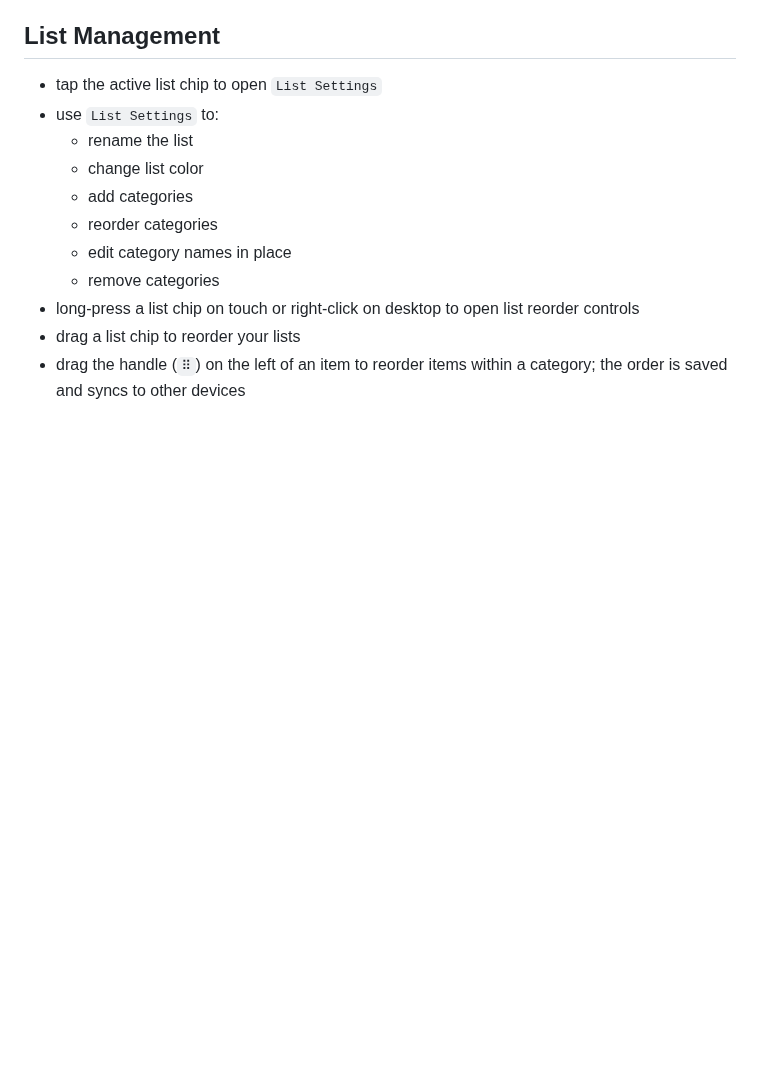
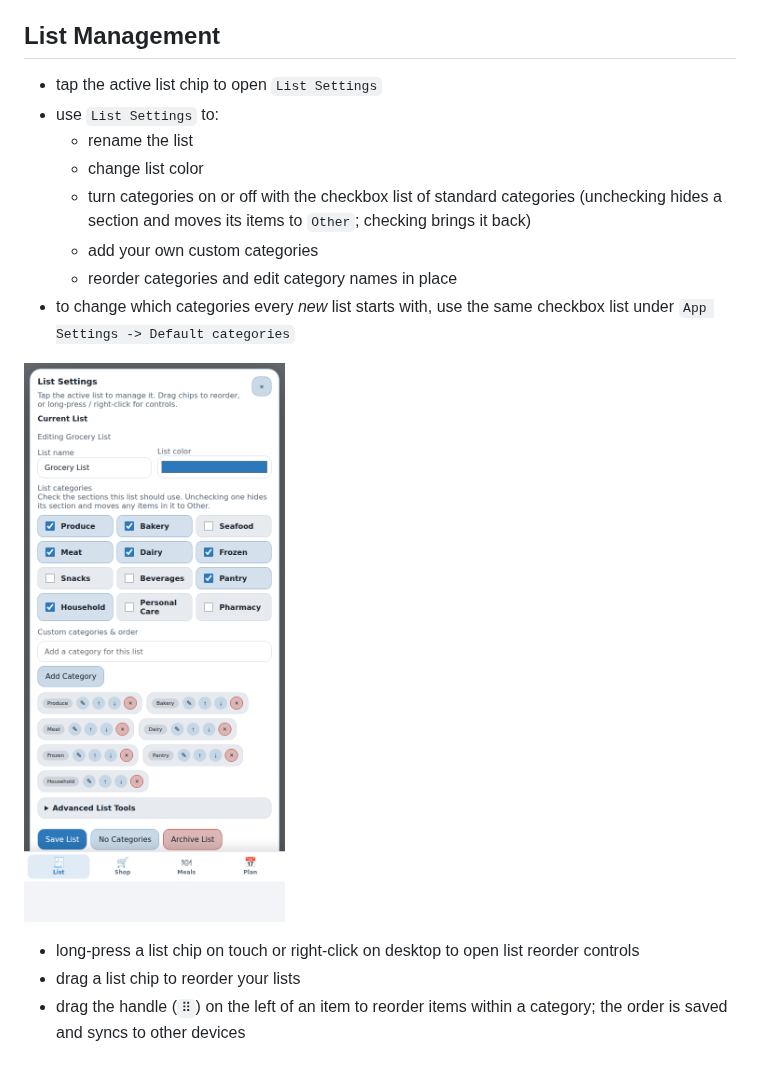
Before and after one commit to rynecoop/ha-grocery-learning, a Markdown page: docs/usage.md, the part around the change. Rendered like a GitHub page; pictures changed too: docs/screenshots/category-toggle.png (added); blank space fills up the shorter version.

```diff
--- a/docs/usage.md
+++ b/docs/usage.md
@@ -77,10 +77,12 @@
 - use `List Settings` to:
   - rename the list
   - change list color
-  - add categories
-  - reorder categories
-  - edit category names in place
-  - remove categories
+  - turn categories on or off with the checkbox list of standard categories (unchecking hides a section and moves its items to `Other`; checking brings it back)
+  - add your own custom categories
+  - reorder categories and edit category names in place
+- to change which categories every *new* list starts with, use the same checkbox list under `App Settings -> Default categories`
+
+![Turn categories on and off](screenshots/category-toggle.png)
 - long-press a list chip on touch or right-click on desktop to open list reorder controls
 - drag a list chip to reorder your lists
 - drag the handle (`⠿`) on the left of an item to reorder items within a category; the order is saved and syncs to other devices
```
Also changed, not shown: CHANGELOG.md (+3 -0 lines), README.md (+1 -1 lines), 3 other files.
